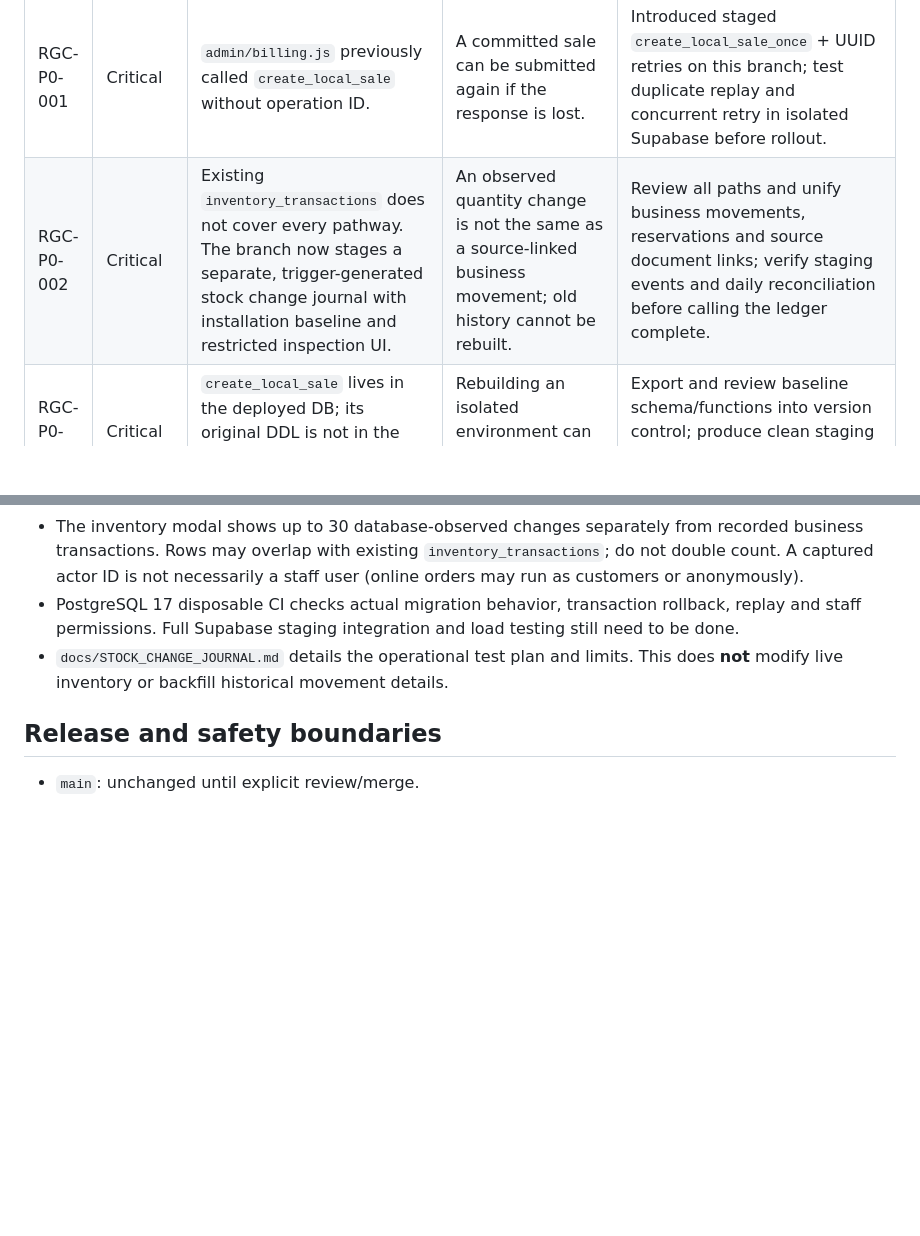
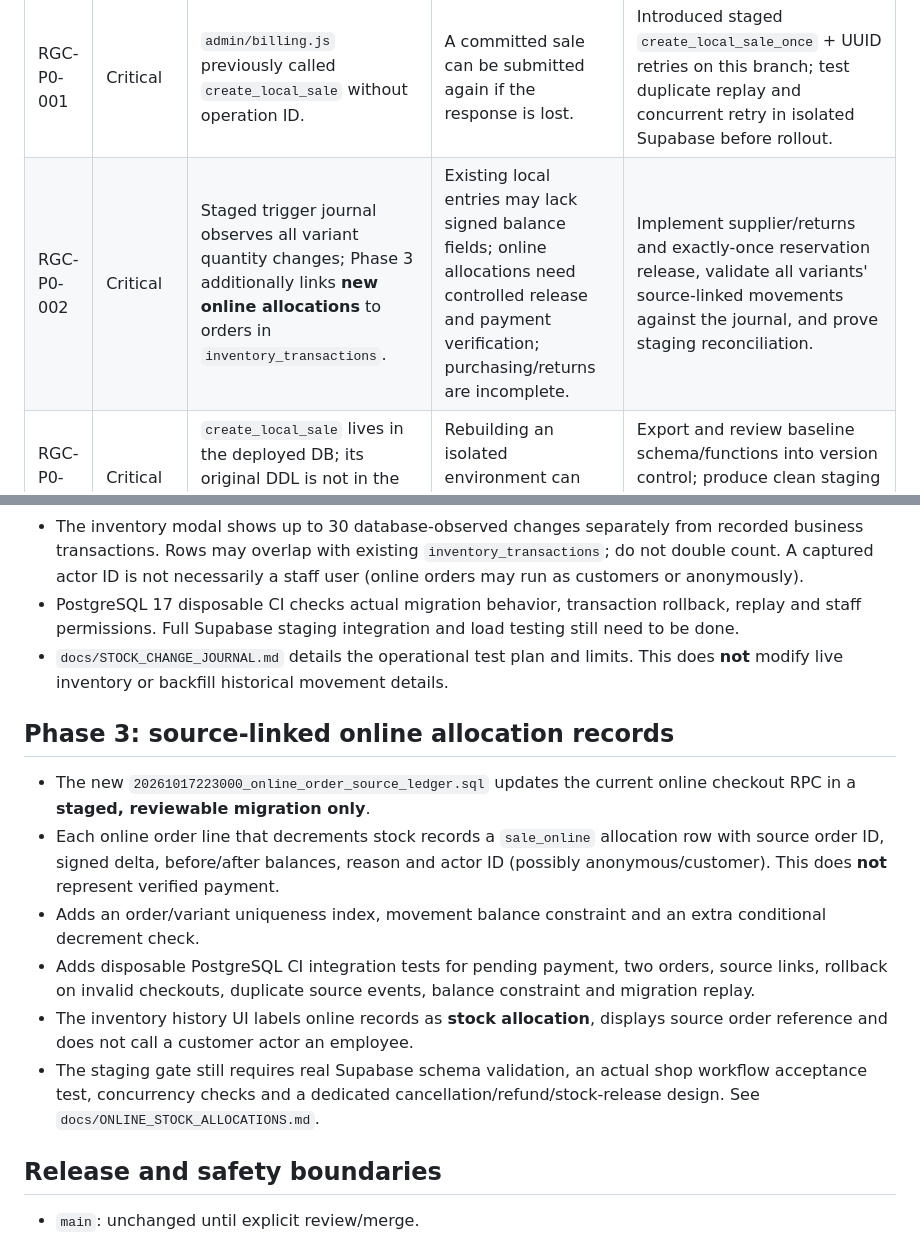
Before and after one commit to jofalinJ/rainbow, a Markdown page: docs/PRODUCTION_GAP_REGISTER.md, 2 parts joined by grey strips. Rendered like a GitHub page; blank space fills up the shorter version.

Commit message:
docs: update production gaps and evidence for online source-linked stock allocations

```diff
--- a/docs/PRODUCTION_GAP_REGISTER.md
+++ b/docs/PRODUCTION_GAP_REGISTER.md
@@ -7,7 +7,7 @@ Status: **technical review, not an approved production deployment**. No migratio
 | ID | Priority | Current evidence | Risk | Next action / acceptance proof |
 | --- | --- | --- | --- | --- |
 | RGC-P0-001 | Critical | `admin/billing.js` previously called `create_local_sale` without operation ID. | A committed sale can be submitted again if the response is lost. | Introduced staged `create_local_sale_once` + UUID retries on this branch; test duplicate replay and concurrent retry in isolated Supabase before rollout. |
-| RGC-P0-002 | Critical | Existing `inventory_transactions` does not cover every pathway. The branch now stages a separate, trigger-generated stock change journal with installation baseline and restricted inspection UI. | An observed quantity change is not the same as a source-linked business movement; old history cannot be rebuilt. | Review all paths and unify business movements, reservations and source document links; verify staging events and daily reconciliation before calling the ledger complete. |
+| RGC-P0-002 | Critical | Staged trigger journal observes all variant quantity changes; Phase 3 additionally links **new online allocations** to orders in `inventory_transactions`. | Existing local entries may lack signed balance fields; online allocations need controlled release and payment verification; purchasing/returns are incomplete. | Implement supplier/returns and exactly-once reservation release, validate all variants' source-linked movements against the journal, and prove staging reconciliation. |
 | RGC-P0-003 | Critical | `create_local_sale` lives in the deployed DB; its original DDL is not in the repository's current migration history. | Rebuilding an isolated environment can diverge from production. | Export and review baseline schema/functions into version control; produce clean staging DB from migrations; prohibit ad hoc production edits. |
 | RGC-P0-004 | Critical | `admin/billing.js` and online SQL use hard-coded 3% discount and 1.5% + 1.5% GST examples. | Tax treatment may differ across items and dates. | Add HSN/effective-dated tax configuration with CA-approved scenarios and invoice templates; do not claim GST compliance yet. |
 | RGC-P0-005 | Critical | Original invoice numbers use `INV-YYYYMMDD-######` in deployed function (more than 16 characters). | Invoice series requires accountant/legal review for applicable Indian GST rules. | CA review and controlled compliant sequence migration; keep issued numbers immutable and traceable. |
@@ -32,6 +32,15 @@ Status: **technical review, not an approved production deployment**. No migratio
 - PostgreSQL 17 disposable CI checks actual migration behavior, transaction rollback, replay and staff permissions. Full Supabase staging integration and load testing still need to be done.
 - `docs/STOCK_CHANGE_JOURNAL.md` details the operational test plan and limits. This does **not** modify live inventory or backfill historical movement details.
 
+## Phase 3: source-linked online allocation records
+
+- The new `20261017223000_online_order_source_ledger.sql` updates the current online checkout RPC in a **staged, reviewable migration only**.
+- Each online order line that decrements stock records a `sale_online` allocation row with source order ID, signed delta, before/after balances, reason and actor ID (possibly anonymous/customer). This does **not** represent verified payment.
+- Adds an order/variant uniqueness index, movement balance constraint and an extra conditional decrement check.
+- Adds disposable PostgreSQL CI integration tests for pending payment, two orders, source links, rollback on invalid checkouts, duplicate source events, balance constraint and migration replay.
+- The inventory history UI labels online records as **stock allocation**, displays source order reference and does not call a customer actor an employee.
+- The staging gate still requires real Supabase schema validation, an actual shop workflow acceptance test, concurrency checks and a dedicated cancellation/refund/stock-release design. See `docs/ONLINE_STOCK_ALLOCATIONS.md`.
+
 ## Release and safety boundaries
 
 - `main`: unchanged until explicit review/merge.
```
